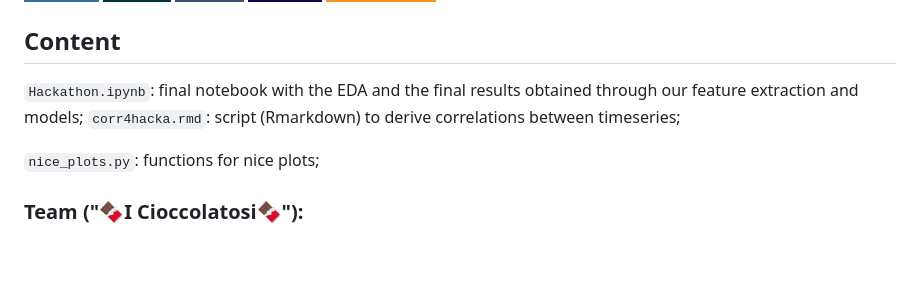
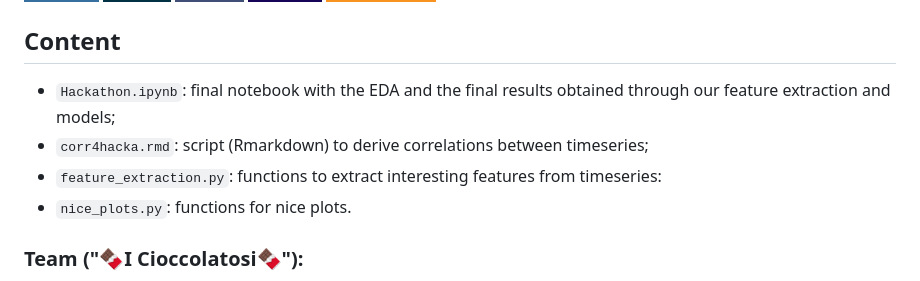
Before and after one commit to Engrima18/HACKATON-LHC-alert-detection, a Markdown page: README.md, the part around the change. GitHub-like rendering; badges without logos; blank space fills up the shorter version.

```diff
--- a/README.md
+++ b/README.md
@@ -47,10 +47,10 @@ The strong imbalance of input data made this hackathon a very compelling challen
 
 ## Content
 
-`Hackathon.ipynb`: final notebook with the EDA and the final results obtained through our feature extraction and models;
-`corr4hacka.rmd`: script (Rmarkdown) to derive correlations between timeseries;
-
-`nice_plots.py`: functions for nice plots;
+- `Hackathon.ipynb`: final notebook with the EDA and the final results obtained through our feature extraction and models;
+- `corr4hacka.rmd`: script (Rmarkdown) to derive correlations between timeseries;
+- `feature_extraction.py`: functions to extract interesting features from timeseries:
+- `nice_plots.py`: functions for nice plots.
 
 
 ### Team ("🍫I Cioccolatosi🍫"):
```
